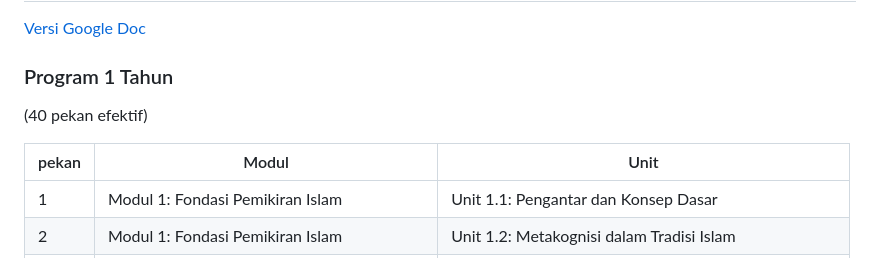
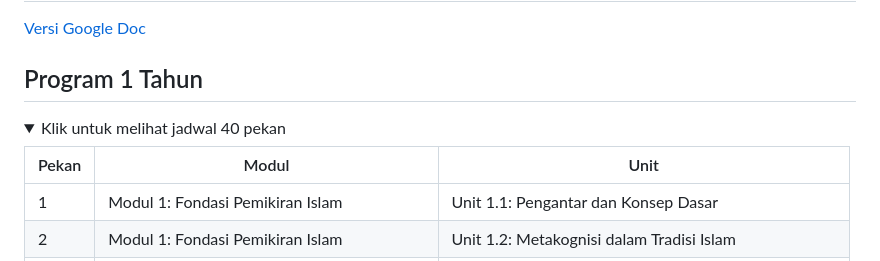
Before and after one commit to ekajogja/bank-konsep, a Markdown page: 01-sekolah-berpikir/kurikulum-mahad-pemikiran.md, the part around one of its changes. GitHub-like rendering; folded sections open.

Commit message:
jadwal kurikulum mahad pemikiran

```diff
--- a/01-sekolah-berpikir/kurikulum-mahad-pemikiran.md
+++ b/01-sekolah-berpikir/kurikulum-mahad-pemikiran.md
@@ -2,11 +2,12 @@
 
 [Versi Google Doc](https://docs.google.com/document/d/1rdByxwMpdibEkYufRnqo8xTofaKLn-B5h9kwHmU4xig/edit?usp=sharing)
 
-### Program 1 Tahun
+## Program 1 Tahun
 
-(40 pekan efektif)
+<details>
+<summary>Klik untuk melihat jadwal 40 pekan</summary>
 
-| pekan | Modul | Unit |
+| Pekan | Modul | Unit |
 | ------ | ----- | ---- |
 | 1  | Modul 1: Fondasi Pemikiran Islam | Unit 1.1: Pengantar dan Konsep Dasar |
 | 2  | Modul 1: Fondasi Pemikiran Islam | Unit 1.2: Metakognisi dalam Tradisi Islam |
```
Also changed, not shown: other parts of 01-sekolah-berpikir/kurikulum-mahad-pemikiran.md (+22 -20 lines).
